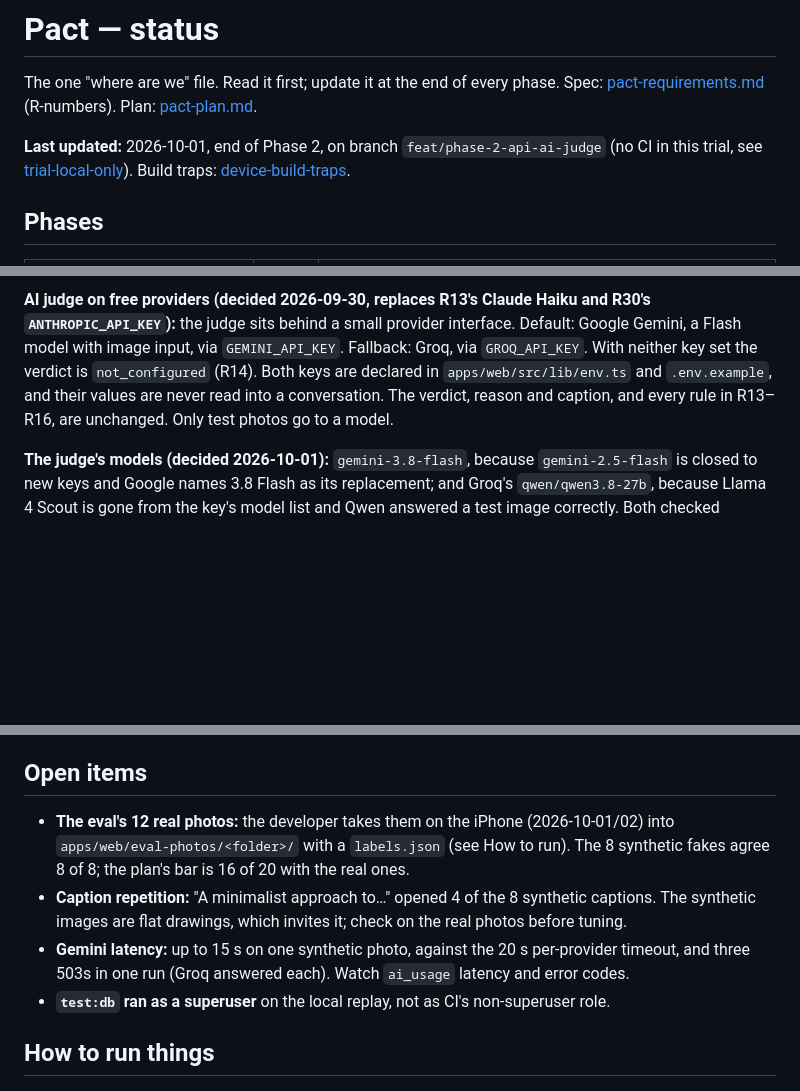
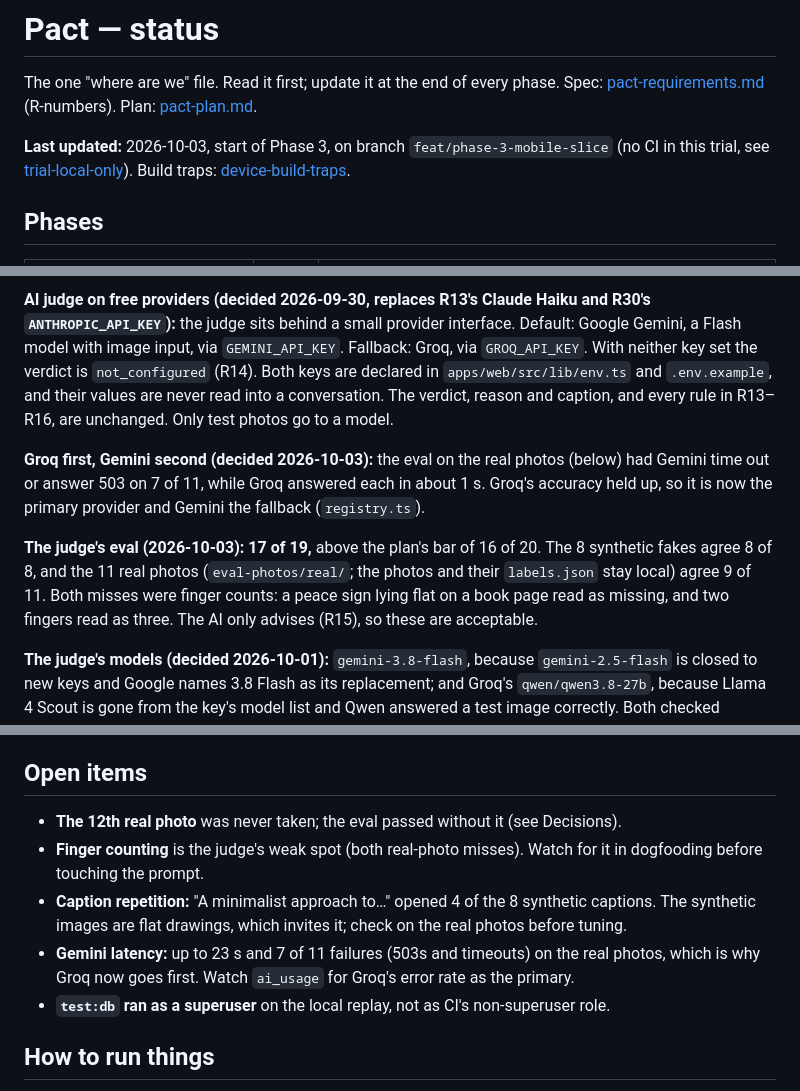
Before and after one commit to GligorcoGligorov/Pact, a Markdown page: docs/pact-status.md, 3 parts joined by grey strips. GitHub-like rendering; blank space fills up the shorter version.

Commit message:
docs: record the real-photo eval and the groq-first decision
Co-Authored-By: Claude Opus 5.5 <noreply@anthropic.com>

```diff
--- a/docs/pact-status.md
+++ b/docs/pact-status.md
@@ -3,7 +3,7 @@
 The one "where are we" file. Read it first; update it at the end of every phase.
 Spec: [pact-requirements.md](pact-requirements.md) (R-numbers). Plan: [pact-plan.md](pact-plan.md).
 
-**Last updated:** 2026-10-01, end of Phase 2, on branch `feat/phase-2-api-ai-judge` (no CI in
+**Last updated:** 2026-10-03, start of Phase 3, on branch `feat/phase-3-mobile-slice` (no CI in
 this trial, see [trial-local-only](memory/trial-local-only.md)). Build traps:
 [device-build-traps](memory/device-build-traps.md).
 
@@ -125,6 +125,17 @@ declared in `apps/web/src/lib/env.ts` and `.env.example`, and their values are n
 a conversation. The verdict, reason and caption, and every rule in R13–R16, are unchanged.
 Only test photos go to a model.
 
+**Groq first, Gemini second (decided 2026-10-03):** the eval on the real photos (below) had
+Gemini time out or answer 503 on 7 of 11, while Groq answered each in about 1 s. Groq's
+accuracy held up, so it is now the primary provider and Gemini the fallback
+(`registry.ts`).
+
+**The judge's eval (2026-10-03): 17 of 19,** above the plan's bar of 16 of 20. The 8 synthetic
+fakes agree 8 of 8, and the 11 real photos (`eval-photos/real/`; the photos and their
+`labels.json` stay local) agree 9 of 11. Both misses were finger counts: a peace sign lying
+flat on a book page read as missing, and two fingers read as three. The AI only advises (R15),
+so these are acceptable.
+
 **The judge's models (decided 2026-10-01):** `gemini-3.8-flash`, because `gemini-2.5-flash`
 is closed to new keys and Google names 3.8 Flash as its replacement; and Groq's
 `qwen/qwen3.8-27b`, because Llama 4 Scout is gone from the key's model list and Qwen answered a
@@ -160,13 +171,13 @@ the session brief or a skill says to ask `pulse`, skip that step for the trial.
 
 ## Open items
 
-- **The eval's 12 real photos:** the developer takes them on the iPhone (2026-10-01/02) into
-  `apps/web/eval-photos/<folder>/` with a `labels.json` (see How to run). The 8 synthetic fakes
-  agree 8 of 8; the plan's bar is 16 of 20 with the real ones.
+- **The 12th real photo** was never taken; the eval passed without it (see Decisions).
+- **Finger counting** is the judge's weak spot (both real-photo misses). Watch for it in
+  dogfooding before touching the prompt.
 - **Caption repetition:** "A minimalist approach to…" opened 4 of the 8 synthetic captions. The
   synthetic images are flat drawings, which invites it; check on the real photos before tuning.
-- **Gemini latency:** up to 15 s on one synthetic photo, against the 20 s per-provider timeout,
-  and three 503s in one run (Groq answered each). Watch `ai_usage` latency and error codes.
+- **Gemini latency:** up to 23 s and 7 of 11 failures (503s and timeouts) on the real photos,
+  which is why Groq now goes first. Watch `ai_usage` for Groq's error rate as the primary.
 - **`test:db` ran as a superuser** on the local replay, not as CI's non-superuser role.
 
 ## How to run things
```
Also changed, not shown: other parts of docs/pact-status.md (+1 -1 lines).
